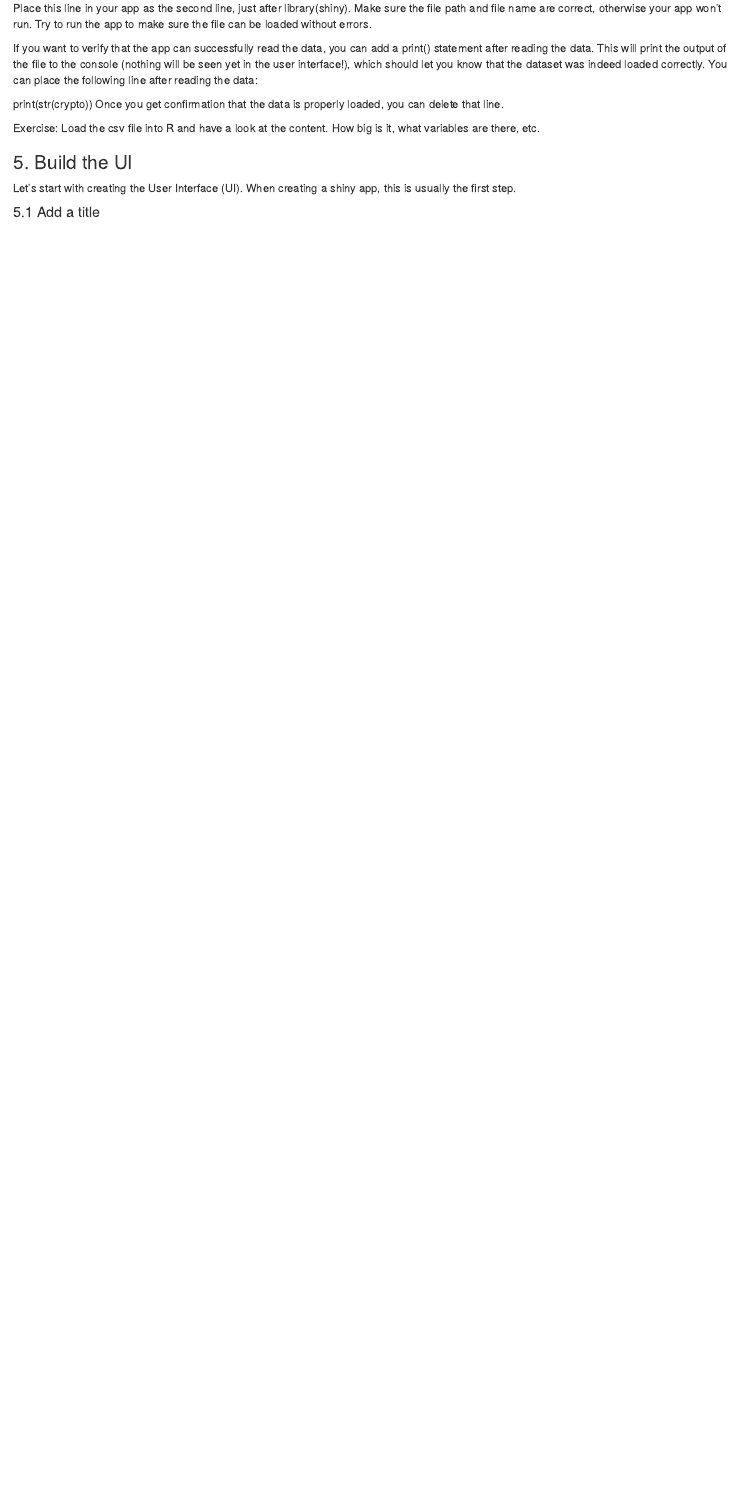
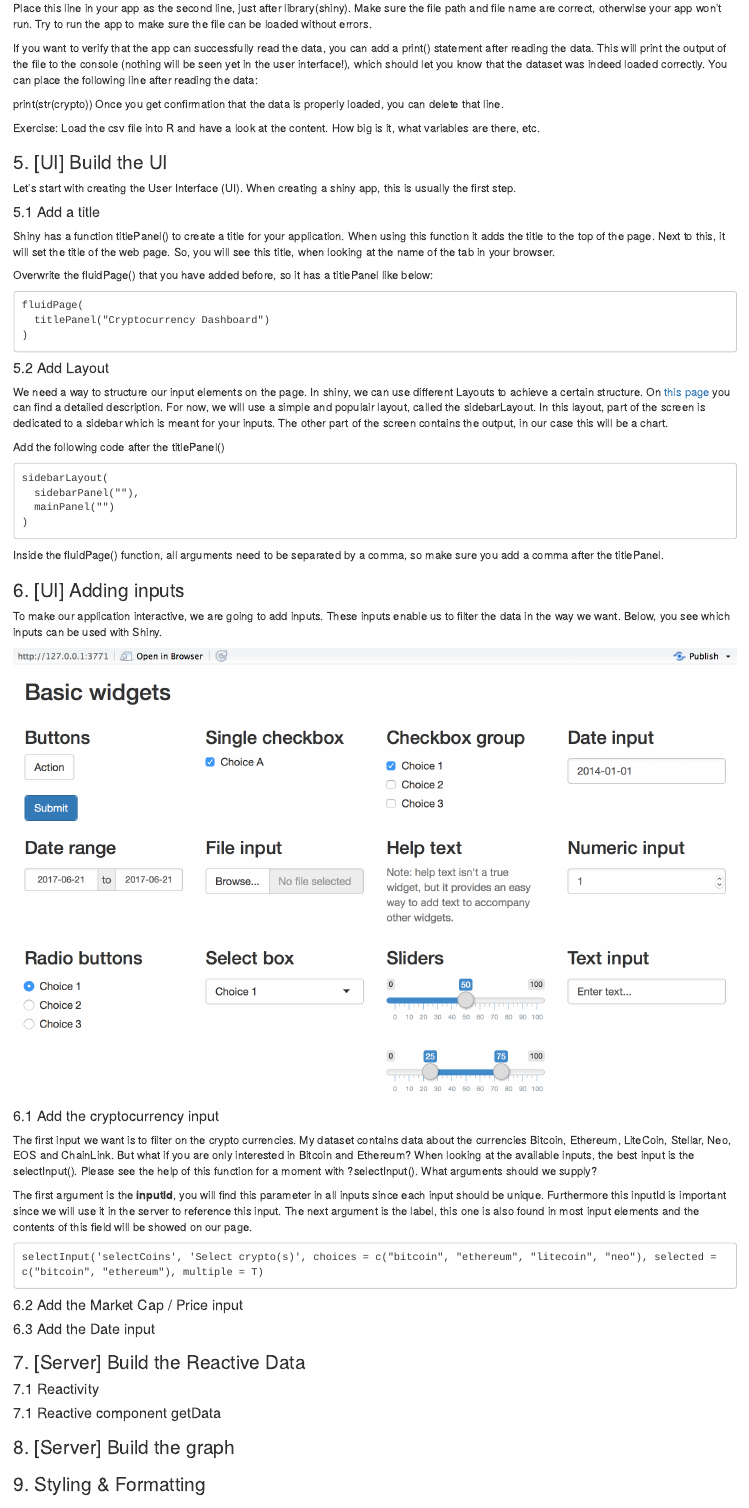
Before and after one commit to ginberg/crypto, an R Markdown document (README.Rmd): the page in a window 1100 px wide, from 2140 px down. Rendered offline with R 4.5, knitr and Pandoc, with nearby package versions.

Commit message:
update README

````diff
--- a/README.Rmd
+++ b/README.Rmd
@@ -103,8 +103,82 @@ Once you get confirmation that the data is properly loaded, you can delete that
 
 Exercise: Load the csv file into R and have a look at the content. How big is it, what variables are there, etc.
 
-### 5. Build the UI
+### 5. [UI] Build the UI
 
 Let’s start with creating the User Interface (UI). When creating a shiny app, this is usually the first step.
 
 #### 5.1 Add a title
+
+Shiny has a function titlePanel() to create a title for your application. When using this function it adds the title to the top of the page. Next to this, it will set the title of the web page. So, you will see this title, when looking at the name of the tab in your browser.
+
+Overwrite the fluidPage() that you have added before, so it has a titlePanel like below:
+
+```
+fluidPage(
+  titlePanel("Cryptocurrency Dashboard")
+)
+```
+
+#### 5.2 Add Layout
+
+We need a way to structure our input elements on the page. In shiny, we can use different Layouts to achieve a certain structure. On [this page](https://shiny.rstudio.com/articles/layout-guide.html) you can find a detailed description. For now, we will use a simple and populair layout, called the sidebarLayout. In this layout, part of the screen is dedicated to a sidebar which is meant for your inputs. The other part of the screen contains the output, in our case this will be a chart.
+
+Add the following code after the titlePanel()
+
+```
+sidebarLayout(
+  sidebarPanel(""),
+  mainPanel("")
+)
+```
+
+Inside the fluidPage() function, all arguments need to be separated by a comma, so make sure you add a comma after the titlePanel.
+
+### 6. [UI] Adding inputs
+
+To make our application interactive, we are going to add inputs. These inputs enable us to filter the data in the way we want. Below, you see which inputs can be used with Shiny.
+
+![](images/basic_widgets.png)
+
+#### 6.1 Add the cryptocurrency input
+
+The first input we want is to filter on the crypto currencies. My dataset contains data about the currencies Bitcoin, Ethereum, LiteCoin, Stellar, Neo, EOS and ChainLink. But what if you are only interested in Bitcoin and Ethereum?
+When looking at the available inputs, the best input is the selectInput(). Please see the help of this function for a moment with ?selectInput(). What arguments should we supply?
+
+The first argument is the **inputId**, you will find this parameter in all inputs since each input should be unique. Furthermore this inputId is important since we will use it in the server to reference this input. The next argument is the label, this one is also found in most input elements and the contents of this field will be showed on our page.
+
+
+
+```
+selectInput('selectCoins', 'Select crypto(s)', choices = c("bitcoin", "ethereum", "litecoin", "neo"), selected = c("bitcoin", "ethereum"), multiple = T)
+```
+
+
+#### 6.2 Add the Market Cap / Price input
+
+
+
+#### 6.3 Add the Date input
+
+
+
+
+### 7. [Server] Build the Reactive Data
+
+
+
+#### 7.1 Reactivity
+
+
+#### 7.1 Reactive component getData
+
+
+
+### 8. [Server] Build the graph
+
+
+
+
+
+
+### 9. Styling & Formatting
@@ -110,0 +213 @@ Let’s start with creating the User Interface (UI). When creating a shiny app,
+#### Use realtime data in your dashboard
@@ -110,0 +233,2 @@ Let’s start with creating the User Interface (UI). When creating a shiny app,
+ETH: 0x7E887e9F9566083C392a3827e06BE0767069cA8C
+LTC: LYuh4DebNEfG1FGVbp3WdUT4gWkzE9D3oL
````
Also changed, not shown: images/basic_widgets.png (added), README.Rmd (47 more changed lines).
